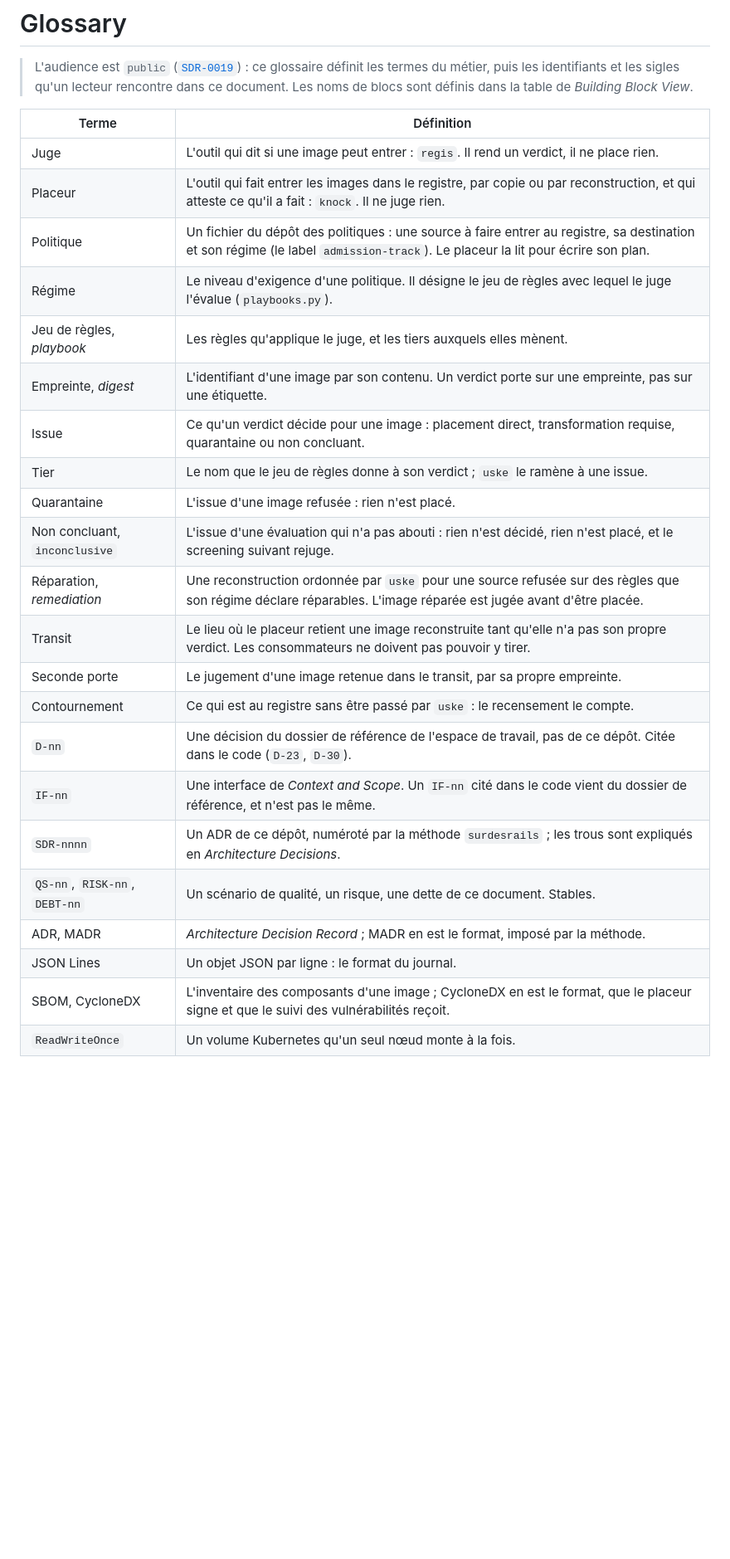
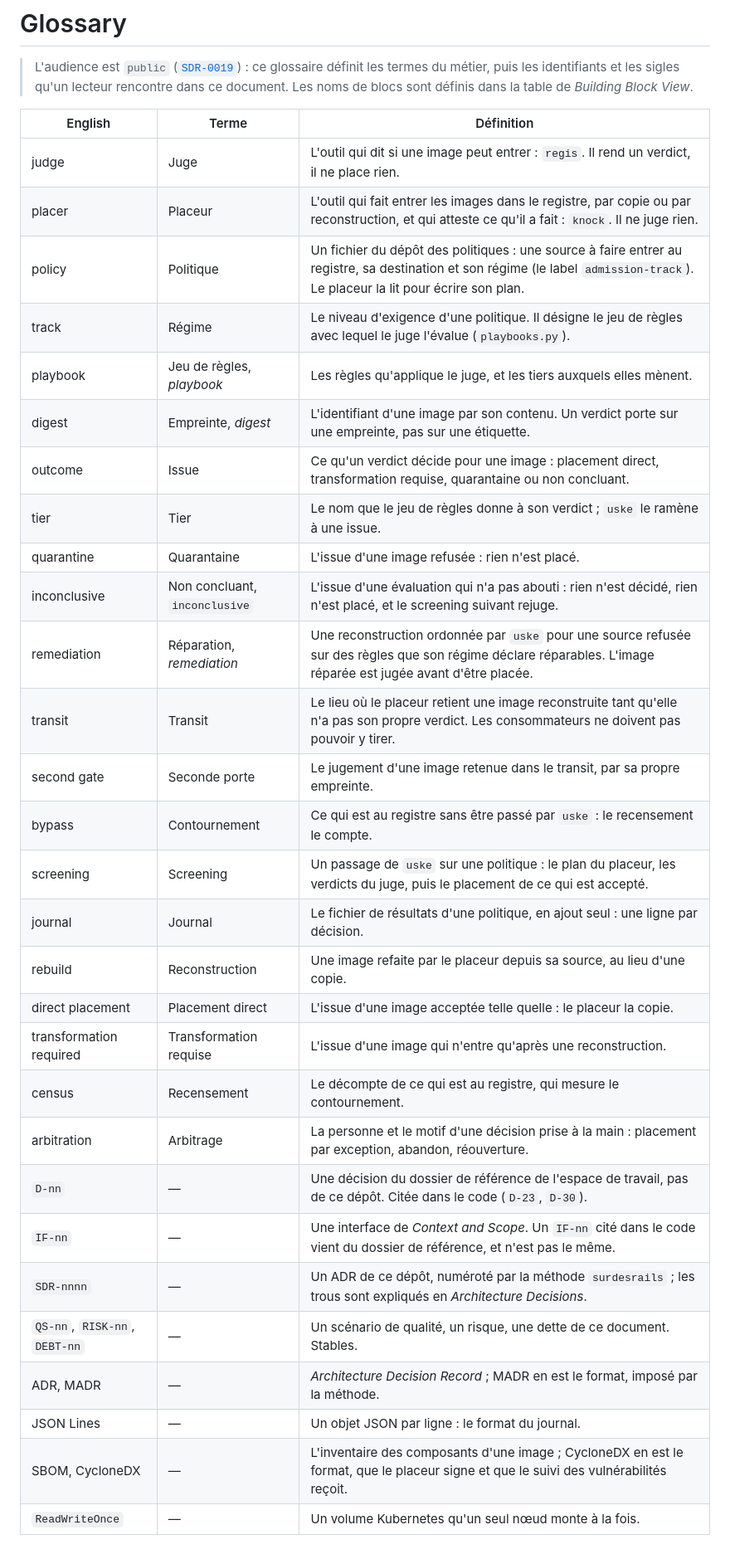
Before and after one commit to trivoallan/uske, a Markdown page: docs/architecture/arc42.md, the part around the change. Shown at 83% size. GitHub-like rendering; blank space fills up the shorter version.

Commit message:
docs(architecture): fixer l'anglais des termes du métier
Co-Authored-By: Claude Opus 5.5 <noreply@anthropic.com>

```diff
--- a/docs/architecture/arc42.md
+++ b/docs/architecture/arc42.md
@@ -705,27 +705,34 @@ la même façon : le journal des décisions ne dit pas ce que le dépôt fait.
 > rencontre dans ce document. Les noms de blocs sont définis dans la table de *Building Block
 > View*.
 
-| Terme | Définition |
-|-------|------------|
-| Juge | L'outil qui dit si une image peut entrer : `regis`. Il rend un verdict, il ne place rien. |
-| Placeur | L'outil qui fait entrer les images dans le registre, par copie ou par reconstruction, et qui atteste ce qu'il a fait : `knock`. Il ne juge rien. |
-| Politique | Un fichier du dépôt des politiques : une source à faire entrer au registre, sa destination et son régime (le label `admission-track`). Le placeur la lit pour écrire son plan. |
-| Régime | Le niveau d'exigence d'une politique. Il désigne le jeu de règles avec lequel le juge l'évalue (`playbooks.py`). |
-| Jeu de règles, *playbook* | Les règles qu'applique le juge, et les tiers auxquels elles mènent. |
-| Empreinte, *digest* | L'identifiant d'une image par son contenu. Un verdict porte sur une empreinte, pas sur une étiquette. |
-| Issue | Ce qu'un verdict décide pour une image : placement direct, transformation requise, quarantaine ou non concluant. |
-| Tier | Le nom que le jeu de règles donne à son verdict ; `uske` le ramène à une issue. |
-| Quarantaine | L'issue d'une image refusée : rien n'est placé. |
-| Non concluant, `inconclusive` | L'issue d'une évaluation qui n'a pas abouti : rien n'est décidé, rien n'est placé, et le screening suivant rejuge. |
-| Réparation, *remediation* | Une reconstruction ordonnée par `uske` pour une source refusée sur des règles que son régime déclare réparables. L'image réparée est jugée avant d'être placée. |
-| Transit | Le lieu où le placeur retient une image reconstruite tant qu'elle n'a pas son propre verdict. Les consommateurs ne doivent pas pouvoir y tirer. |
-| Seconde porte | Le jugement d'une image retenue dans le transit, par sa propre empreinte. |
-| Contournement | Ce qui est au registre sans être passé par `uske` : le recensement le compte. |
-| `D-nn` | Une décision du dossier de référence de l'espace de travail, pas de ce dépôt. Citée dans le code (`D-23`, `D-30`). |
-| `IF-nn` | Une interface de *Context and Scope*. Un `IF-nn` cité dans le code vient du dossier de référence, et n'est pas le même. |
-| `SDR-nnnn` | Un ADR de ce dépôt, numéroté par la méthode `surdesrails` ; les trous sont expliqués en *Architecture Decisions*. |
-| `QS-nn`, `RISK-nn`, `DEBT-nn` | Un scénario de qualité, un risque, une dette de ce document. Stables. |
-| ADR, MADR | *Architecture Decision Record* ; MADR en est le format, imposé par la méthode. |
-| JSON Lines | Un objet JSON par ligne : le format du journal. |
-| SBOM, CycloneDX | L'inventaire des composants d'une image ; CycloneDX en est le format, que le placeur signe et que le suivi des vulnérabilités reçoit. |
-| `ReadWriteOnce` | Un volume Kubernetes qu'un seul nœud monte à la fois. |
+| English | Terme | Définition |
+|---------|-------|------------|
+| judge | Juge | L'outil qui dit si une image peut entrer : `regis`. Il rend un verdict, il ne place rien. |
+| placer | Placeur | L'outil qui fait entrer les images dans le registre, par copie ou par reconstruction, et qui atteste ce qu'il a fait : `knock`. Il ne juge rien. |
+| policy | Politique | Un fichier du dépôt des politiques : une source à faire entrer au registre, sa destination et son régime (le label `admission-track`). Le placeur la lit pour écrire son plan. |
+| track | Régime | Le niveau d'exigence d'une politique. Il désigne le jeu de règles avec lequel le juge l'évalue (`playbooks.py`). |
+| playbook | Jeu de règles, *playbook* | Les règles qu'applique le juge, et les tiers auxquels elles mènent. |
+| digest | Empreinte, *digest* | L'identifiant d'une image par son contenu. Un verdict porte sur une empreinte, pas sur une étiquette. |
+| outcome | Issue | Ce qu'un verdict décide pour une image : placement direct, transformation requise, quarantaine ou non concluant. |
+| tier | Tier | Le nom que le jeu de règles donne à son verdict ; `uske` le ramène à une issue. |
+| quarantine | Quarantaine | L'issue d'une image refusée : rien n'est placé. |
+| inconclusive | Non concluant, `inconclusive` | L'issue d'une évaluation qui n'a pas abouti : rien n'est décidé, rien n'est placé, et le screening suivant rejuge. |
+| remediation | Réparation, *remediation* | Une reconstruction ordonnée par `uske` pour une source refusée sur des règles que son régime déclare réparables. L'image réparée est jugée avant d'être placée. |
+| transit | Transit | Le lieu où le placeur retient une image reconstruite tant qu'elle n'a pas son propre verdict. Les consommateurs ne doivent pas pouvoir y tirer. |
+| second gate | Seconde porte | Le jugement d'une image retenue dans le transit, par sa propre empreinte. |
+| bypass | Contournement | Ce qui est au registre sans être passé par `uske` : le recensement le compte. |
+| screening | Screening | Un passage de `uske` sur une politique : le plan du placeur, les verdicts du juge, puis le placement de ce qui est accepté. |
+| journal | Journal | Le fichier de résultats d'une politique, en ajout seul : une ligne par décision. |
+| rebuild | Reconstruction | Une image refaite par le placeur depuis sa source, au lieu d'une copie. |
+| direct placement | Placement direct | L'issue d'une image acceptée telle quelle : le placeur la copie. |
+| transformation required | Transformation requise | L'issue d'une image qui n'entre qu'après une reconstruction. |
+| census | Recensement | Le décompte de ce qui est au registre, qui mesure le contournement. |
+| arbitration | Arbitrage | La personne et le motif d'une décision prise à la main : placement par exception, abandon, réouverture. |
+| `D-nn` | — | Une décision du dossier de référence de l'espace de travail, pas de ce dépôt. Citée dans le code (`D-23`, `D-30`). |
+| `IF-nn` | — | Une interface de *Context and Scope*. Un `IF-nn` cité dans le code vient du dossier de référence, et n'est pas le même. |
+| `SDR-nnnn` | — | Un ADR de ce dépôt, numéroté par la méthode `surdesrails` ; les trous sont expliqués en *Architecture Decisions*. |
+| `QS-nn`, `RISK-nn`, `DEBT-nn` | — | Un scénario de qualité, un risque, une dette de ce document. Stables. |
+| ADR, MADR | — | *Architecture Decision Record* ; MADR en est le format, imposé par la méthode. |
+| JSON Lines | — | Un objet JSON par ligne : le format du journal. |
+| SBOM, CycloneDX | — | L'inventaire des composants d'une image ; CycloneDX en est le format, que le placeur signe et que le suivi des vulnérabilités reçoit. |
+| `ReadWriteOnce` | — | Un volume Kubernetes qu'un seul nœud monte à la fois. |
```
Also changed, not shown: 1 other file.
